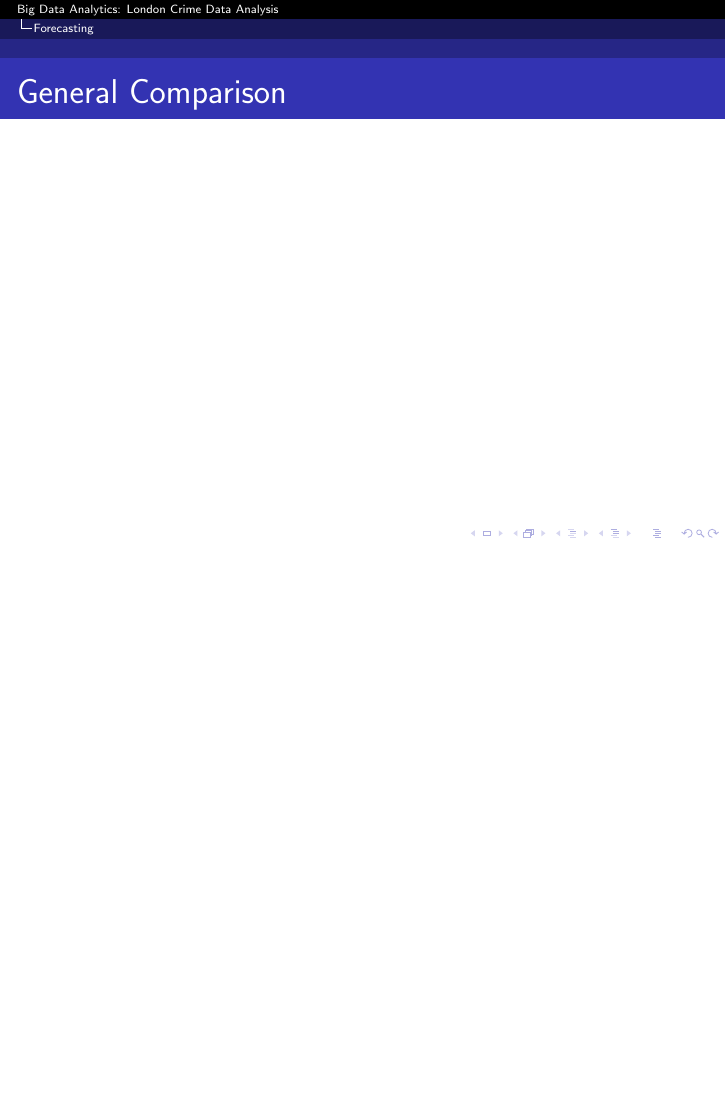
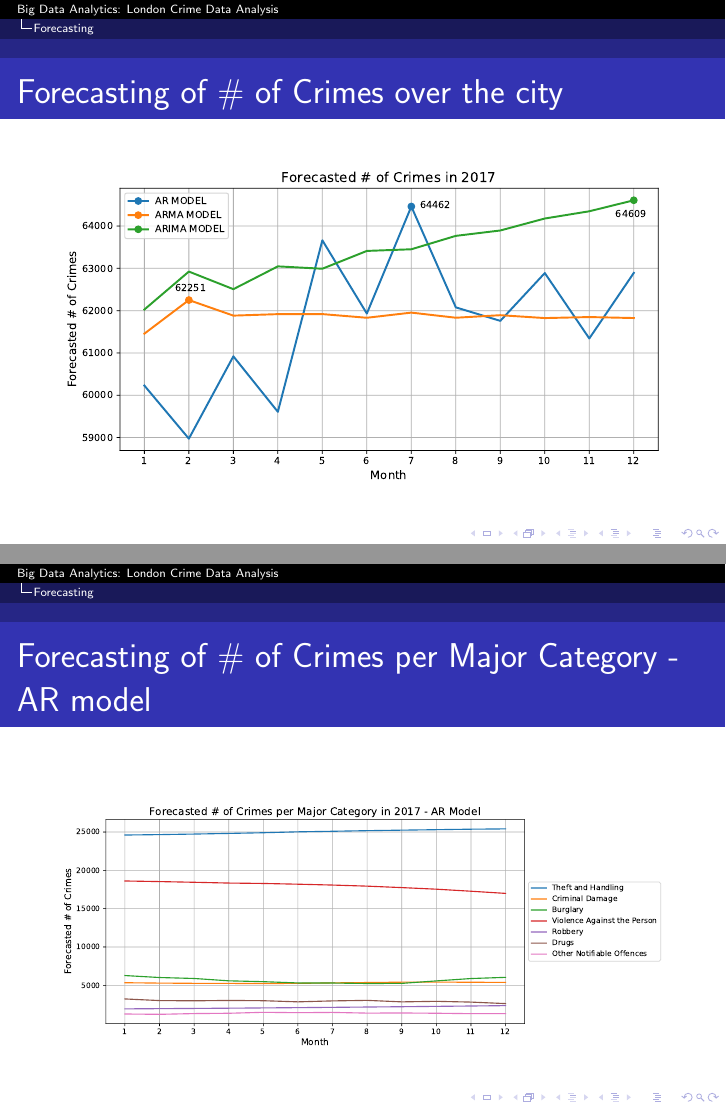
Before and after one commit to germz01/london_crime_data_analysis, LaTeX slides (presentation/main.tex): page 31 of 31 before the commit and pages 31 and 32 of 34 after it, the two joined at a grey line, the shorter picture padded with empty space. Compiled offline with pdfLaTeX.

Commit message:
Updated presentation

```diff
--- a/presentation/main.tex
+++ b/presentation/main.tex
@@ -309,5 +309,22 @@
             model and $\varepsilon _{t}$ is white noise.
         \end{frame}
 
-        \begin{frame}{General Comparison}
+        \begin{frame}{Forecasting of \# of Crimes over the city}
+            \begin{figure}
+                \centering
+                \resizebox{\textwidth}{!}{
+                    \includegraphics{../imgs/forecasting/general_comparison.pdf}
+                }
+            \end{figure}
+        \end{frame}
 
+        \begin{frame}{Forecasting of \# of Crimes per Major Category - AR model}
+            \begin{figure}
+                \centering
+                \resizebox{\textwidth}{!}{
+                    \includegraphics{../imgs/forecasting/major_comparison_ar.pdf}
+                }
+            \end{figure}
+        \end{frame}
+
+        \begin{frame}{Forecasting of \# of Crimes per Major Category - ARMA model}
@@ -313,0 +339 @@
+        \begin{frame}{Forecasting of \# of Crimes per Major Category - ARIMA model}
```
Also changed, not shown: imgs/forecasting/borough_comparison_arma.pdf, imgs/forecasting/general_comparison.pdf, imgs/forecasting/major_comparison_ar.pdf, imgs/forecasting/major_comparison_arima.pdf, imgs/forecasting/major_comparison_arma.pdf, presentation/main.pdf, presentation/main.tex (14 more changed lines), 1 other file.
